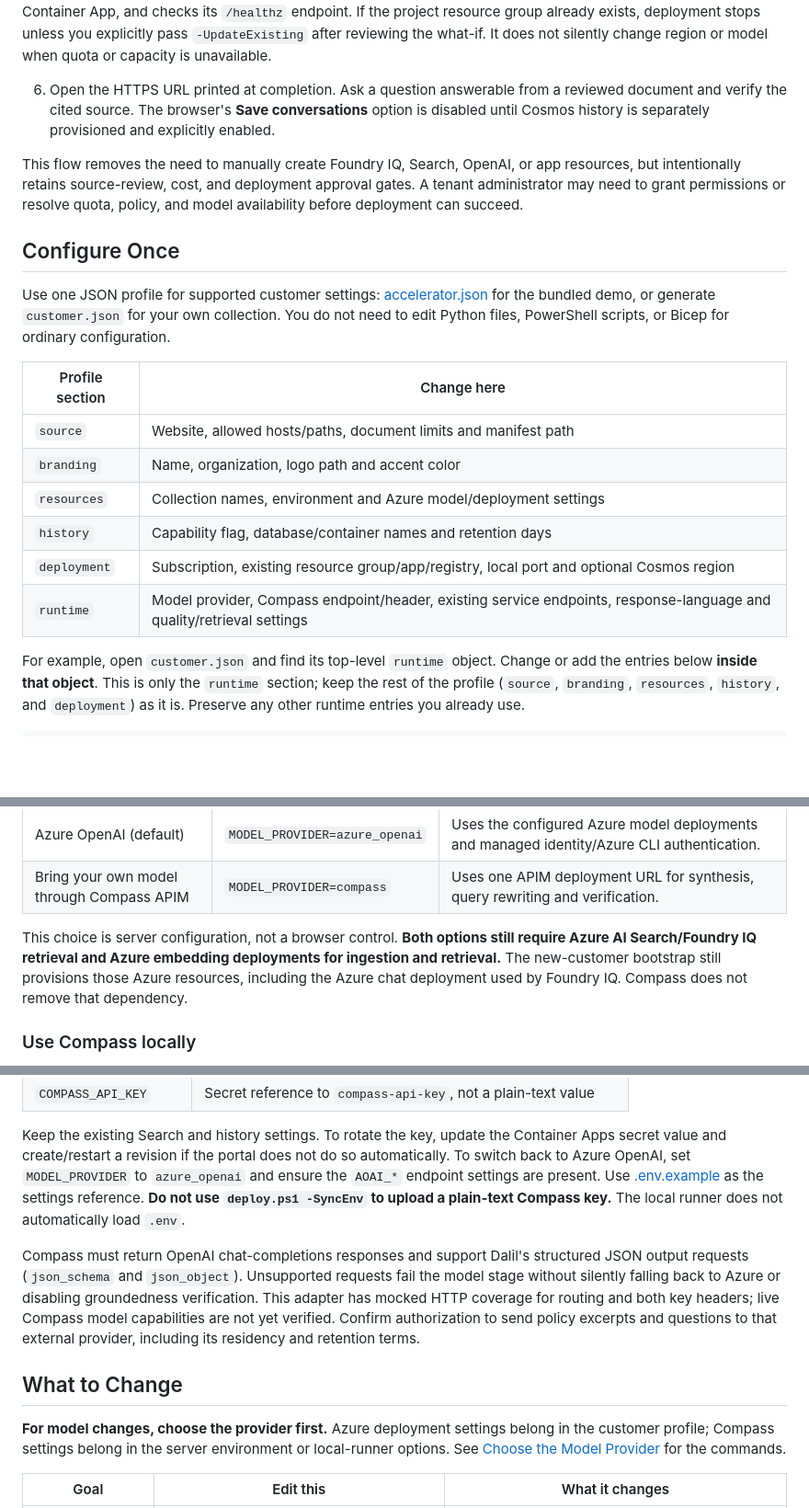
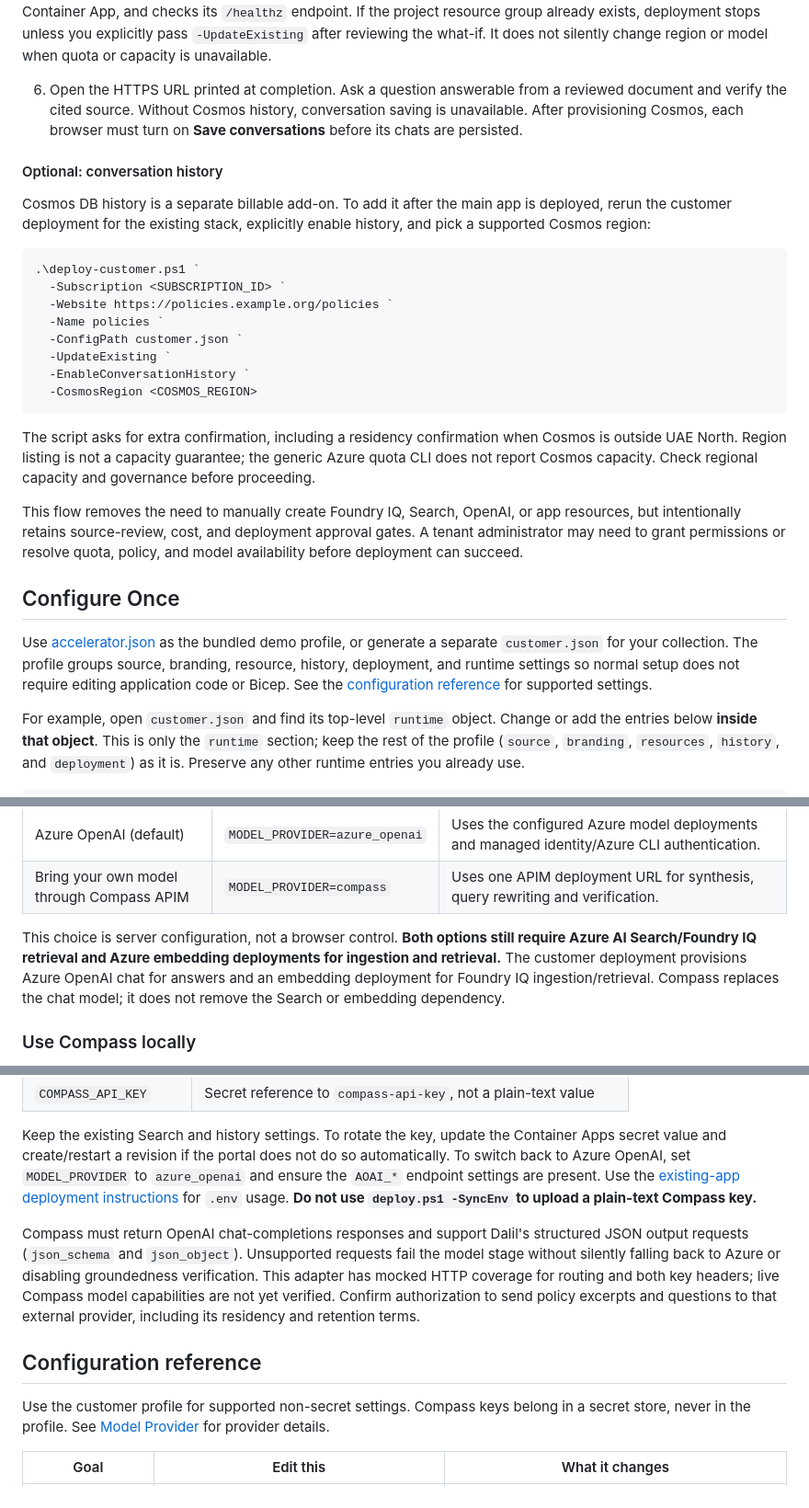
Before and after one commit to sibamoussa/dalil-solution-accelerator, a Markdown page: README.md, 3 parts joined by grey strips. Shown at 92% size. Rendered like a GitHub page; blank space fills up the shorter version.

````diff
--- a/README.md
+++ b/README.md
@@ -90,8 +90,30 @@ approved for download and processing; public availability alone is not permissio
   capacity is unavailable.
 
 6. Open the HTTPS URL printed at completion. Ask a question answerable from a reviewed
-  document and verify the cited source. The browser's **Save conversations** option is
-  disabled until Cosmos history is separately provisioned and explicitly enabled.
+  document and verify the cited source. Without Cosmos history, conversation saving is
+  unavailable. After provisioning Cosmos, each browser must turn on **Save conversations**
+  before its chats are persisted.
+
+#### Optional: conversation history
+
+Cosmos DB history is a separate billable add-on. To add it after the main app is deployed,
+rerun the customer deployment for the existing stack, explicitly enable history, and pick
+a supported Cosmos region:
+
+```powershell
+.\deploy-customer.ps1 `
+  -Subscription <SUBSCRIPTION_ID> `
+  -Website https://policies.example.org/policies `
+  -Name policies `
+  -ConfigPath customer.json `
+  -UpdateExisting `
+  -EnableConversationHistory `
+  -CosmosRegion <COSMOS_REGION>
+```
+
+The script asks for extra confirmation, including a residency confirmation when Cosmos is
+outside UAE North. Region listing is not a capacity guarantee; the generic Azure quota CLI
+does not report Cosmos capacity. Check regional capacity and governance before proceeding.
 
 This flow removes the need to manually create Foundry IQ, Search, OpenAI, or app resources,
 but intentionally retains source-review, cost, and deployment approval gates. A tenant
@@ -100,18 +122,11 @@ before deployment can succeed.
 
 ## Configure Once
 
-Use one JSON profile for supported customer settings: [accelerator.json](accelerator.json)
-for the bundled demo, or generate `customer.json` for your own collection. You do not
-need to edit Python files, PowerShell scripts, or Bicep for ordinary configuration.
-
-| Profile section | Change here |
-| --- | --- |
-| `source` | Website, allowed hosts/paths, document limits and manifest path |
-| `branding` | Name, organization, logo path and accent color |
-| `resources` | Collection names, environment and Azure model/deployment settings |
-| `history` | Capability flag, database/container names and retention days |
-| `deployment` | Subscription, existing resource group/app/registry, local port and optional Cosmos region |
-| `runtime` | Model provider, Compass endpoint/header, existing service endpoints, response-language and quality/retrieval settings |
+Use [accelerator.json](accelerator.json) as the bundled demo profile, or generate a
+separate `customer.json` for your collection. The profile groups source, branding,
+resource, history, deployment, and runtime settings so normal setup does not require
+editing application code or Bicep. See the [configuration reference](#configuration-reference)
+for supported settings.
 
 For example, open `customer.json` and find its top-level `runtime` object. Change or add
 the entries below **inside that object**. This is only the `runtime` section; keep the
@@ -232,8 +197,9 @@ environment variables and runner flags below are optional explicit overrides.
 
 This choice is server configuration, not a browser control. **Both options still require
 Azure AI Search/Foundry IQ retrieval and Azure embedding deployments for ingestion and
-retrieval.** The new-customer bootstrap still provisions those Azure resources, including
-the Azure chat deployment used by Foundry IQ. Compass does not remove that dependency.
+retrieval.** The customer deployment provisions Azure OpenAI chat for answers and an
+embedding deployment for Foundry IQ ingestion/retrieval. Compass replaces the chat model;
+it does not remove the Search or embedding dependency.
 
 ### Use Compass locally
 
@@ -300,8 +267,8 @@ Keep the existing Search and history settings. To rotate the key, update the Con
 secret value and create/restart a revision if the portal does not do so automatically. To
 switch back to Azure OpenAI, set `MODEL_PROVIDER` to
 `azure_openai` and ensure the `AOAI_*` endpoint settings are present. Use
-[.env.example](.env.example) as the settings reference. **Do not use `deploy.ps1 -SyncEnv`
-to upload a plain-text Compass key.** The local runner does not automatically load `.env`.
+the [existing-app deployment instructions](#update-an-existing-deployment) for
+`.env` usage. **Do not use `deploy.ps1 -SyncEnv` to upload a plain-text Compass key.**
 
 Compass must return OpenAI chat-completions responses and support Dalil's structured
 JSON output requests (`json_schema` and `json_object`). Unsupported requests fail the
@@ -310,11 +277,11 @@ This adapter has mocked HTTP coverage for routing and both key headers; live Com
 model capabilities are not yet verified. Confirm authorization to send policy excerpts
 and questions to that external provider, including its residency and retention terms.
 
-## What to Change
+## Configuration reference
 
-**For model changes, choose the provider first.** Azure deployment settings belong in
-the customer profile; Compass settings belong in the server environment or local-runner
-options. See [Choose the Model Provider](#choose-the-model-provider) for the commands.
+Use the customer profile for supported non-secret settings. Compass keys belong in a
+secret store, never in the profile. See [Model Provider](#choose-the-model-provider)
+for provider details.
 
 | Goal | Edit this | What it changes |
 | --- | --- | --- |
````
Also changed, not shown: other parts of README.md (+48 -98 lines).
